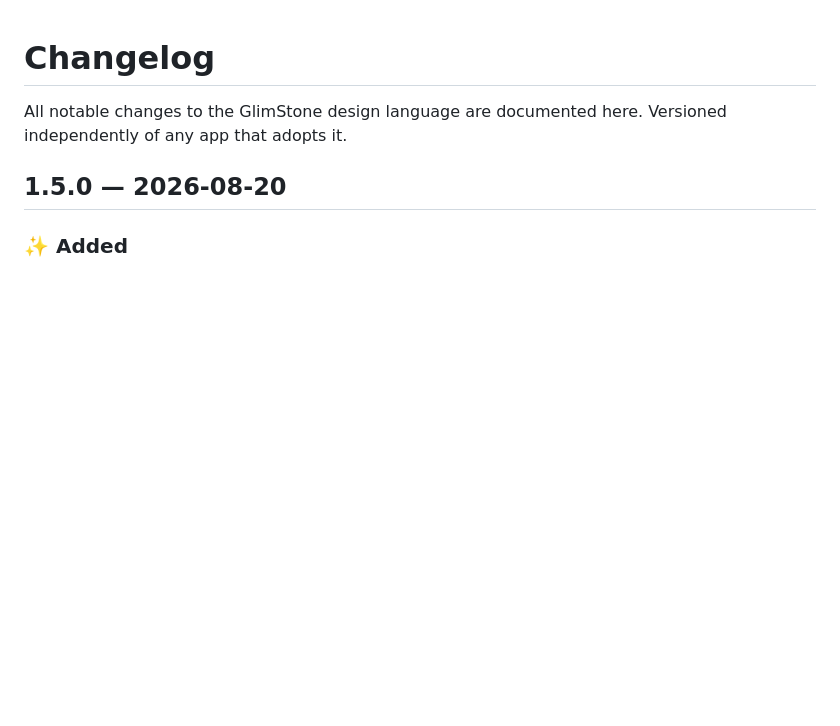
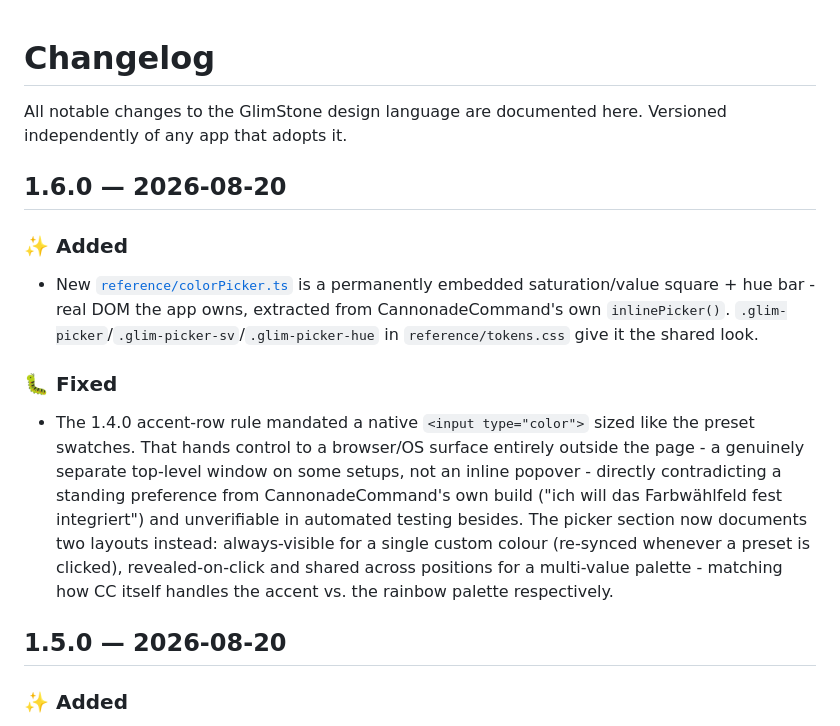
Before and after one commit to junkerderprovinz/glimstone, a Markdown page: CHANGELOG.md, the part around the change. Drawn GitHub-style; blank space fills up the shorter version.

Commit message:
docs: changelog and release notes for v1.6.0

```diff
--- a/CHANGELOG.md
+++ b/CHANGELOG.md
@@ -1,6 +1,16 @@
 # Changelog
 
 All notable changes to the GlimStone design language are documented here. Versioned independently of any app that adopts it.
+
+## 1.6.0 — 2026-08-20
+
+### ✨ Added
+
+- New [`reference/colorPicker.ts`](reference/colorPicker.ts) is a permanently embedded saturation/value square + hue bar - real DOM the app owns, extracted from CannonadeCommand's own `inlinePicker()`. `.glim-picker`/`.glim-picker-sv`/`.glim-picker-hue` in `reference/tokens.css` give it the shared look.
+
+### 🐛 Fixed
+
+- The 1.4.0 accent-row rule mandated a native `<input type="color">` sized like the preset swatches. That hands control to a browser/OS surface entirely outside the page - a genuinely separate top-level window on some setups, not an inline popover - directly contradicting a standing preference from CannonadeCommand's own build ("ich will das Farbwählfeld fest integriert") and unverifiable in automated testing besides. The picker section now documents two layouts instead: always-visible for a single custom colour (re-synced whenever a preset is clicked), revealed-on-click and shared across positions for a multi-value palette - matching how CC itself handles the accent vs. the rainbow palette respectively.
 
 ## 1.5.0 — 2026-08-20
 
```
Also changed, not shown: .github/release-notes/v1.6.0.md (added, +7 -0 lines).
